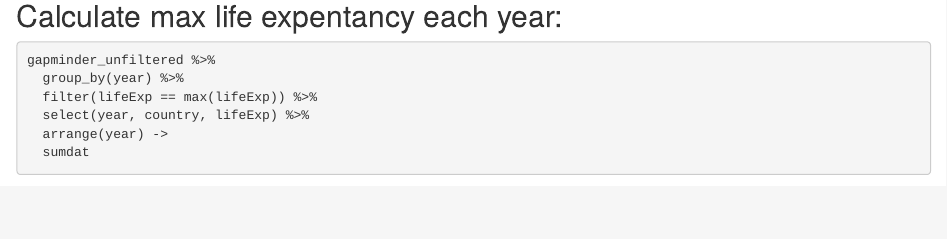
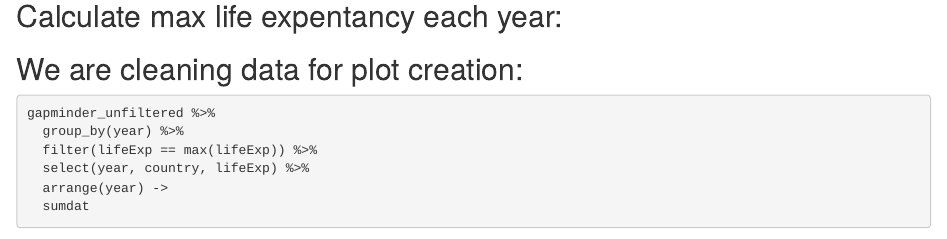
Before and after one commit to karandassi/life_expec_karandassi, an R Markdown document (Life_Analysis.Rmd): the page in a window 1100 px wide, from 820 px down. Rendered offline with R 4.5, knitr and Pandoc, with nearby package versions; some code elsewhere in the file could not run offline; the gapminder table comes from the copy in Python's plotly package.

Commit message:
Added one line for practice

````diff
--- a/Life_Analysis.Rmd
+++ b/Life_Analysis.Rmd
@@ -29,6 +29,7 @@ head(gapminder_unfiltered)
 
 
 ## Calculate max life expentancy each year:
+## We are cleaning data for plot creation:
 
 ```{r}
 
````
Also changed, not shown: Life_Analysis.Rmd (2 more changed lines), 1 other file.
